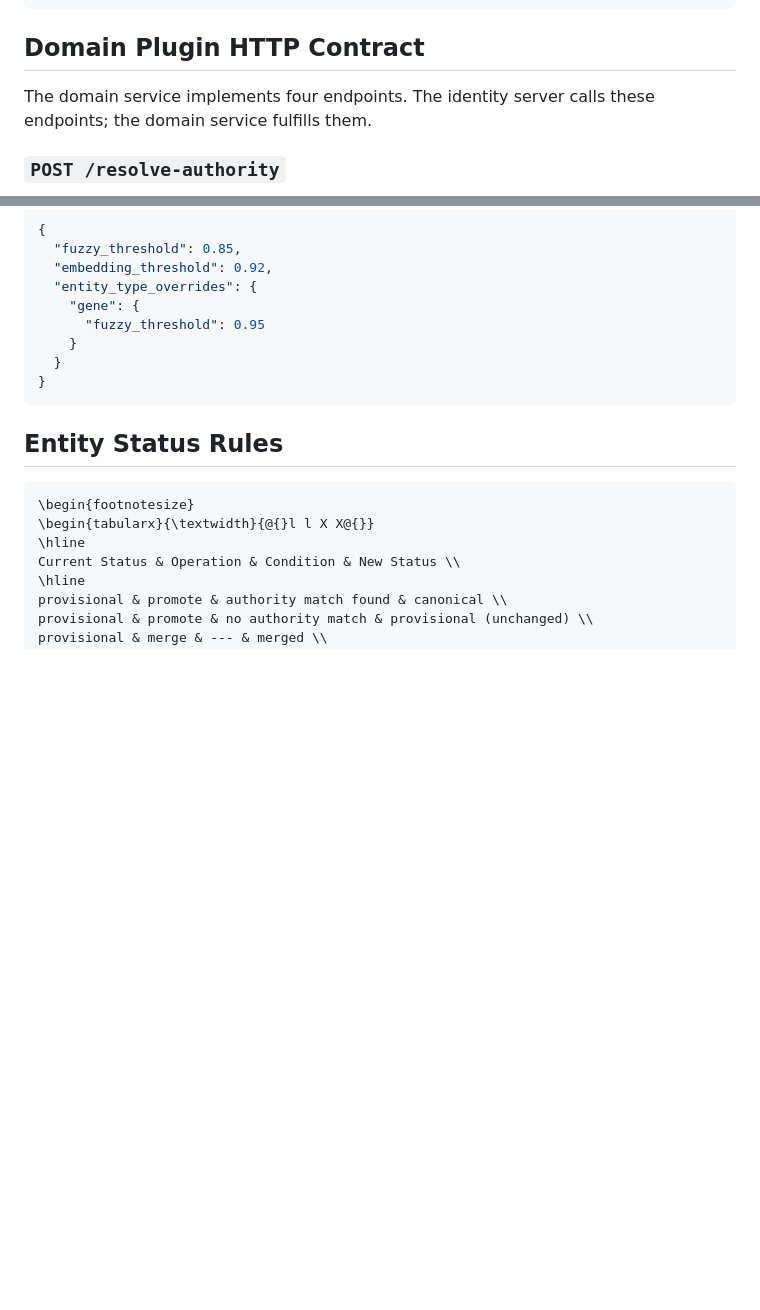
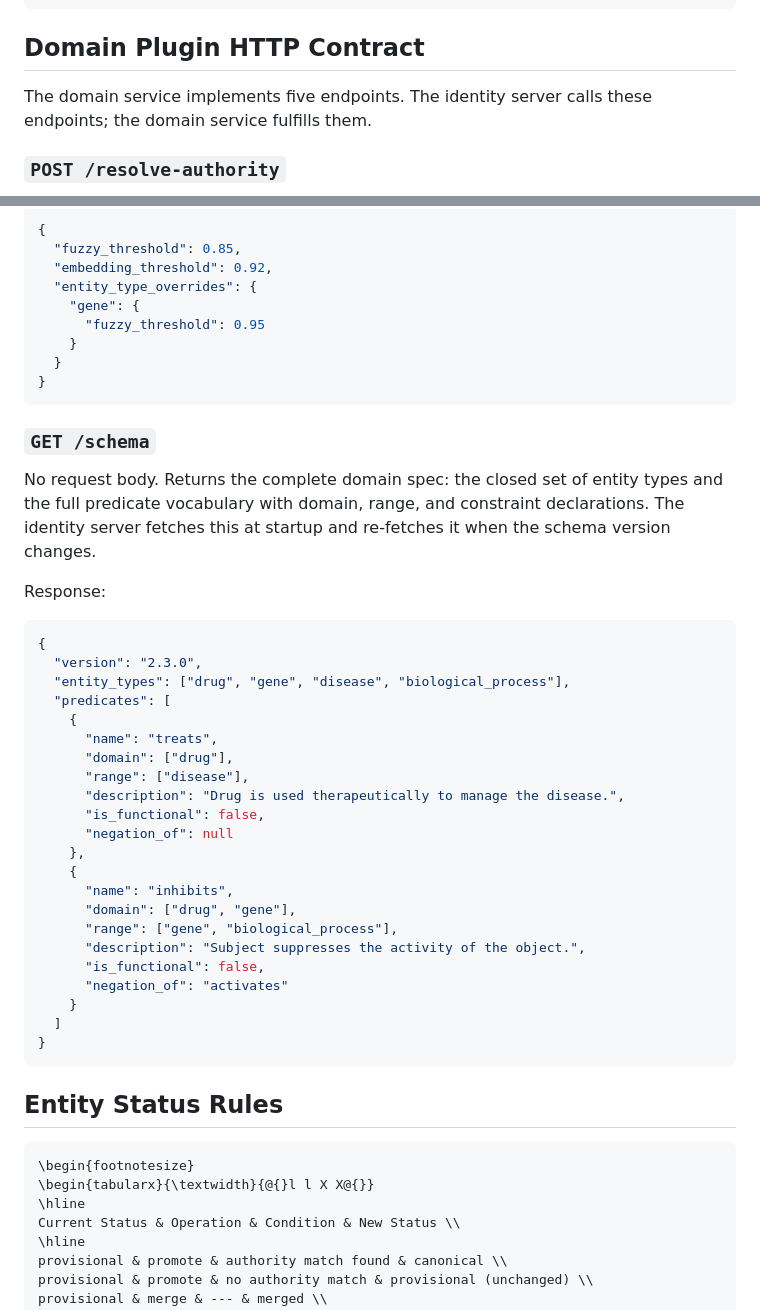
Before and after one commit to graphwright/books, a Markdown page: identity-book/text.md, 2 parts joined by grey strips. Drawn GitHub-style; blank space fills up the shorter version.

````diff
--- a/identity-book/text.md
+++ b/identity-book/text.md
@@ -1596,7 +1605,7 @@ class IdentityServer(ABC):
 
 ## Domain Plugin HTTP Contract
 
-The domain service implements four endpoints. The identity server calls these
+The domain service implements five endpoints. The identity server calls these
 endpoints; the domain service fulfills them.
 
 ### `POST /resolve-authority`
@@ -1684,6 +1693,39 @@ Response:
 }
 ```
 
+### `GET /schema`
+
+No request body. Returns the complete domain spec: the closed set of entity
+types and the full predicate vocabulary with domain, range, and constraint
+declarations. The identity server fetches this at startup and re-fetches it
+when the schema version changes.
+
+Response:
+```json
+{
+  "version": "2.3.0",
+  "entity_types": ["drug", "gene", "disease", "biological_process"],
+  "predicates": [
+    {
+      "name": "treats",
+      "domain": ["drug"],
+      "range": ["disease"],
+      "description": "Drug is used therapeutically to manage the disease.",
+      "is_functional": false,
+      "negation_of": null
+    },
+    {
+      "name": "inhibits",
+      "domain": ["drug", "gene"],
+      "range": ["gene", "biological_process"],
+      "description": "Subject suppresses the activity of the object.",
+      "is_functional": false,
+      "negation_of": "activates"
+    }
+  ]
+}
+```
+
 ## Entity Status Rules
 
 ```{=latex}
````
Also changed, not shown: other parts of identity-book/text.md (+40 -31 lines).
